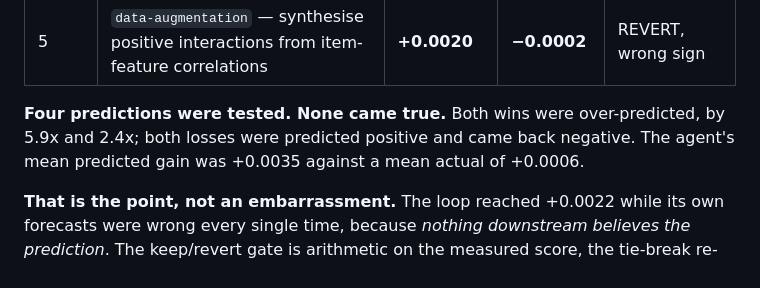
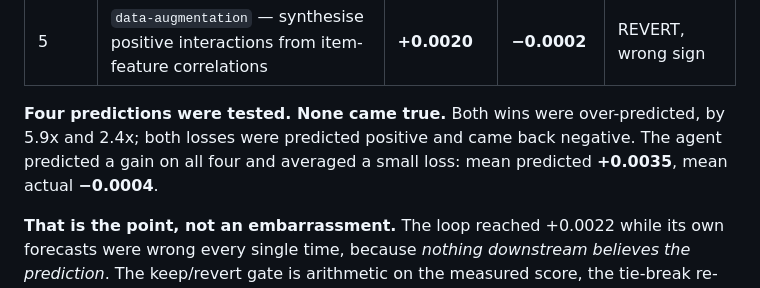
Before and after one commit to KeeZhiSong/AutoMLEngineer, a Markdown page: README.md, the part around the change. Rendered like a GitHub page.

Commit message:
Correct the mean actual delta: -0.0004, not +0.0006
Arithmetic slip in the previous commit. (0.0009 - 0.0042 + 0.0017 -
0.0002) / 4 = -0.0004. The agent predicted a gain on all four tested
cycles and averaged a small loss, which sharpens the point rather than
softening it.

Co-Authored-By: Claude Opus 5 <noreply@anthropic.com>

```diff
--- a/README.md
+++ b/README.md
@@ -244,7 +244,8 @@ Here is the whole submitted run, its own predictions against its own outcomes:
 
 **Four predictions were tested. None came true.** Both wins were over-predicted,
 by 5.9x and 2.4x; both losses were predicted positive and came back negative.
-The agent's mean predicted gain was +0.0035 against a mean actual of +0.0006.
+The agent predicted a gain on all four and averaged a small loss: mean predicted
+**+0.0035**, mean actual **−0.0004**.
 
 **That is the point, not an embarrassment.** The loop reached +0.0022 while its
 own forecasts were wrong every single time, because *nothing downstream believes
```
